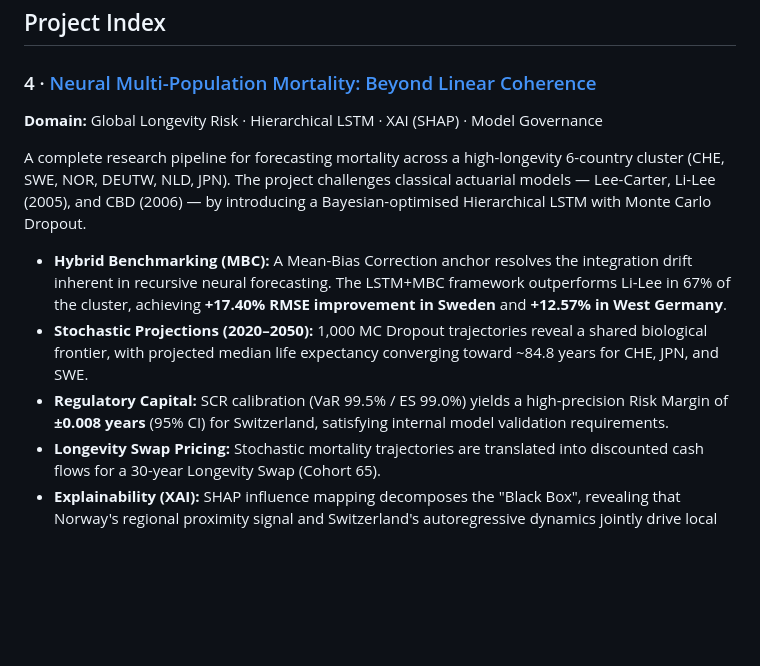
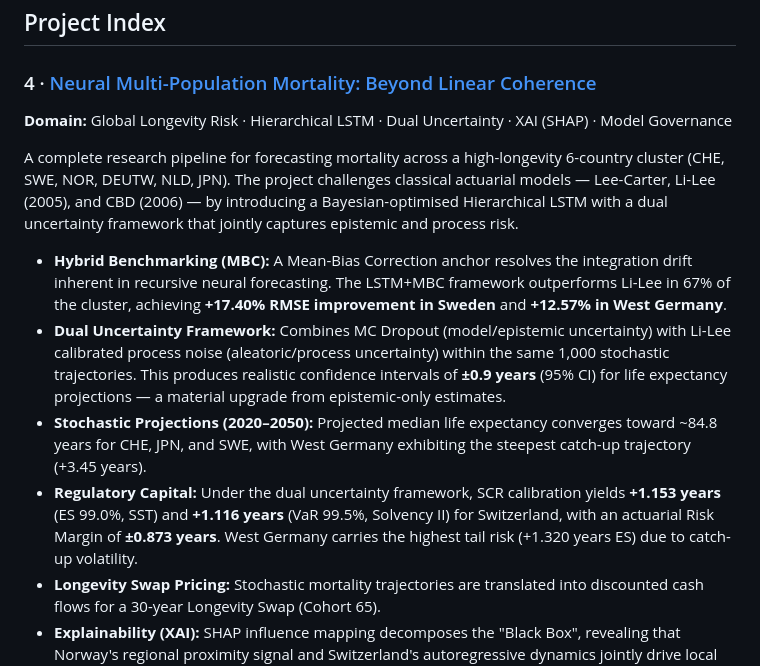
Before and after one commit to davide-rindori/Actuarial-DS-Portfolio, a Markdown page: README.md, the part around the change. Drawn GitHub-style; blank space fills up the shorter version.

Commit message:
docs: update Project 04 with dual uncertainty framework and revised SCR metrics

```diff
--- a/README.md
+++ b/README.md
@@ -12,13 +12,14 @@ This repository collects four independent research projects at the intersection
 
 ### 4 · [Neural Multi-Population Mortality: Beyond Linear Coherence](./04_Multi_Population_Longevity_XAI)
 
-**Domain:** Global Longevity Risk · Hierarchical LSTM · XAI (SHAP) · Model Governance
+**Domain:** Global Longevity Risk · Hierarchical LSTM · Dual Uncertainty · XAI (SHAP) · Model Governance
 
-A complete research pipeline for forecasting mortality across a high-longevity 6-country cluster (CHE, SWE, NOR, DEUTW, NLD, JPN). The project challenges classical actuarial models — Lee-Carter, Li-Lee (2005), and CBD (2006) — by introducing a Bayesian-optimised Hierarchical LSTM with Monte Carlo Dropout.
+A complete research pipeline for forecasting mortality across a high-longevity 6-country cluster (CHE, SWE, NOR, DEUTW, NLD, JPN). The project challenges classical actuarial models — Lee-Carter, Li-Lee (2005), and CBD (2006) — by introducing a Bayesian-optimised Hierarchical LSTM with a dual uncertainty framework that jointly captures epistemic and process risk.
 
 - **Hybrid Benchmarking (MBC):** A Mean-Bias Correction anchor resolves the integration drift inherent in recursive neural forecasting. The LSTM+MBC framework outperforms Li-Lee in 67% of the cluster, achieving **+17.40% RMSE improvement in Sweden** and **+12.57% in West Germany**.
-- **Stochastic Projections (2020–2050):** 1,000 MC Dropout trajectories reveal a shared biological frontier, with projected median life expectancy converging toward ~84.8 years for CHE, JPN, and SWE.
-- **Regulatory Capital:** SCR calibration (VaR 99.5% / ES 99.0%) yields a high-precision Risk Margin of **±0.008 years** (95% CI) for Switzerland, satisfying internal model validation requirements.
+- **Dual Uncertainty Framework:** Combines MC Dropout (model/epistemic uncertainty) with Li-Lee calibrated process noise (aleatoric/process uncertainty) within the same 1,000 stochastic trajectories. This produces realistic confidence intervals of **±0.9 years** (95% CI) for life expectancy projections — a material upgrade from epistemic-only estimates.
+- **Stochastic Projections (2020–2050):** Projected median life expectancy converges toward ~84.8 years for CHE, JPN, and SWE, with West Germany exhibiting the steepest catch-up trajectory (+3.45 years).
+- **Regulatory Capital:** Under the dual uncertainty framework, SCR calibration yields **+1.153 years** (ES 99.0%, SST) and **+1.116 years** (VaR 99.5%, Solvency II) for Switzerland, with an actuarial Risk Margin of **±0.873 years**. West Germany carries the highest tail risk (+1.320 years ES) due to catch-up volatility.
 - **Longevity Swap Pricing:** Stochastic mortality trajectories are translated into discounted cash flows for a 30-year Longevity Swap (Cohort 65).
 - **Explainability (XAI):** SHAP influence mapping decomposes the "Black Box", revealing that Norway's regional proximity signal and Switzerland's autoregressive dynamics jointly drive local mortality projections.
 - **Documentation:** Includes a comprehensive [Model Passport](./04_Multi_Population_Longevity_XAI/MODEL_PASSPORT.md), detailed [Research Notes](./04_Multi_Population_Longevity_XAI/RESEARCH_NOTES.md), and a [Roadmap](./04_Multi_Population_Longevity_XAI/ROADMAP.md).
```
